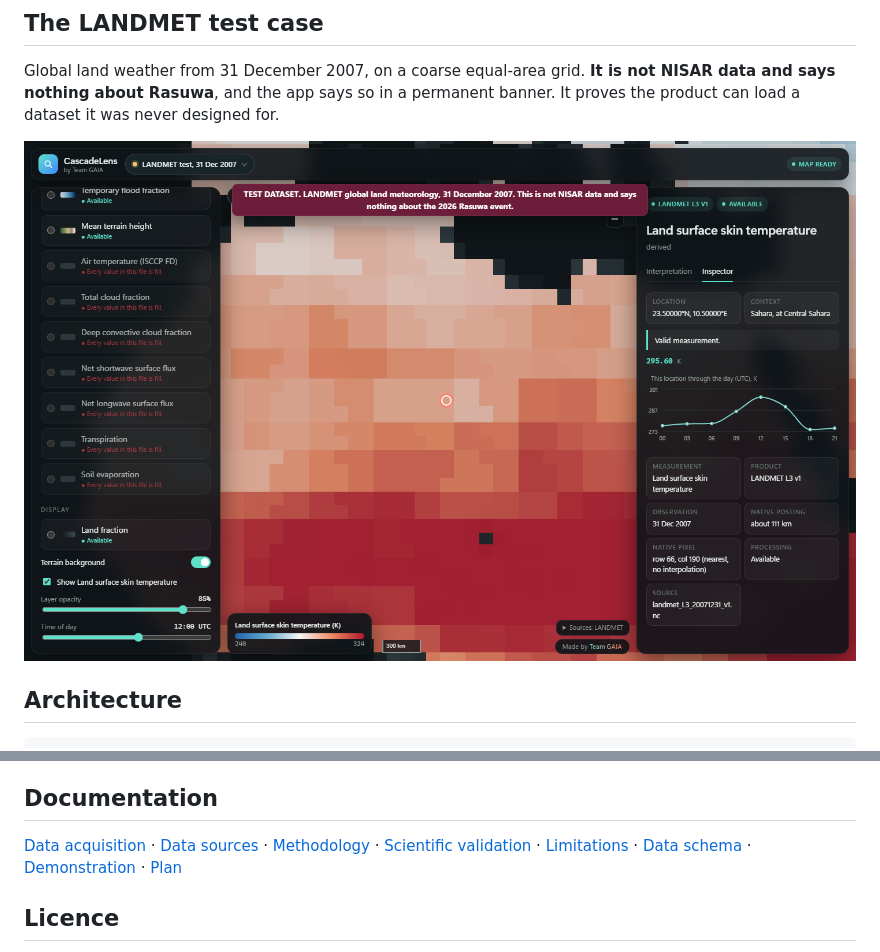
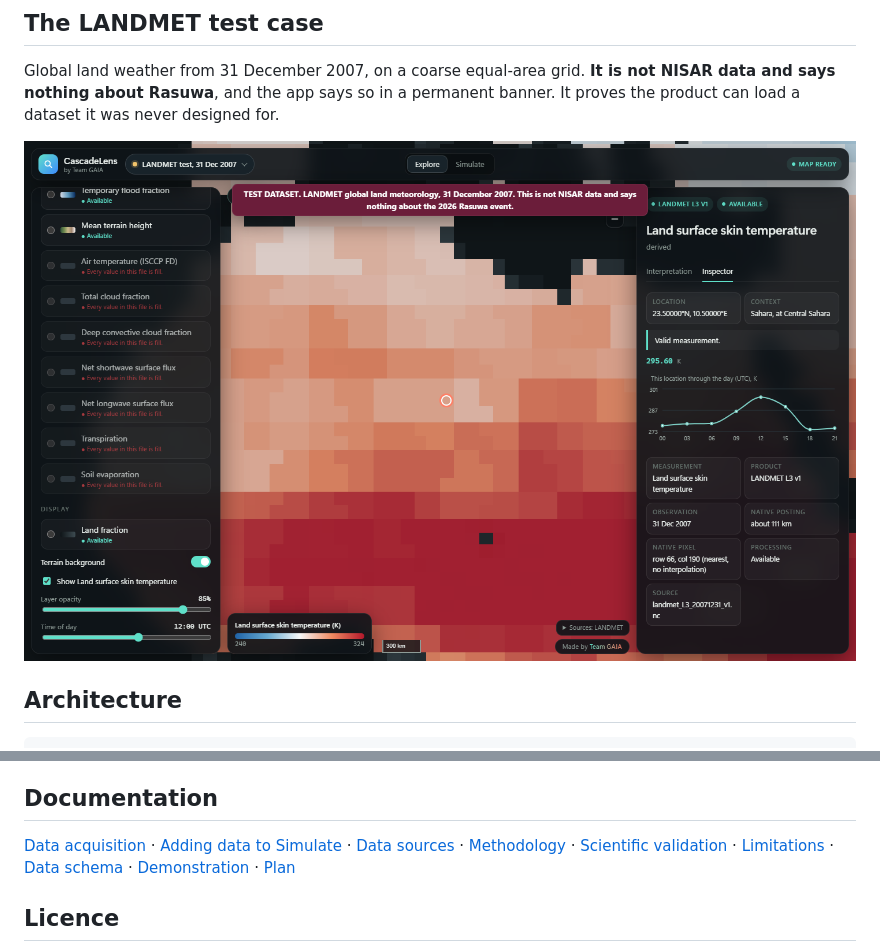
Before and after one commit to Ak-Gurung09/CASCADE-LENS-, a Markdown page: README.md, 2 parts joined by grey strips. GitHub-like rendering; pictures changed too: docs/screenshots/landmet-time.png.

Commit message:
Make Simulate work from the loaded data, and add Time replay
Co-Authored-By: Claude Opus 5.5 (1M context) <noreply@anthropic.com>

```diff
--- a/README.md
+++ b/README.md
@@ -185,7 +185,7 @@ All NISAR products are Provisional, and GCOV is not downloaded. Phase is not con
 
 ## Documentation
 
-[Data acquisition](docs/DATA_ACQUISITION.md) · [Data sources](docs/DATA_SOURCES.md) · [Methodology](docs/METHODOLOGY.md) · [Scientific validation](docs/SCIENTIFIC_VALIDATION.md) · [Limitations](docs/LIMITATIONS.md) · [Data schema](docs/API_AND_DATA_SCHEMA.md) · [Demonstration](docs/DEMONSTRATION.md) · [Plan](docs/IMPLEMENTATION_PLAN.md)
+[Data acquisition](docs/DATA_ACQUISITION.md) · [Adding data to Simulate](docs/ADDING_DATA.md) · [Data sources](docs/DATA_SOURCES.md) · [Methodology](docs/METHODOLOGY.md) · [Scientific validation](docs/SCIENTIFIC_VALIDATION.md) · [Limitations](docs/LIMITATIONS.md) · [Data schema](docs/API_AND_DATA_SCHEMA.md) · [Demonstration](docs/DEMONSTRATION.md) · [Plan](docs/IMPLEMENTATION_PLAN.md)
 
 ## Licence
 
```
Also changed, not shown: IMPLEMENTATION_STATUS.md (+4 -4 lines), docs/ADDING_DATA.md (added, +31 -0 lines), docs/LIMITATIONS.md (+1 -0 lines), docs/screenshots/landmet-global.png, docs/screenshots/simulate-whatif.png, 11 other files.
